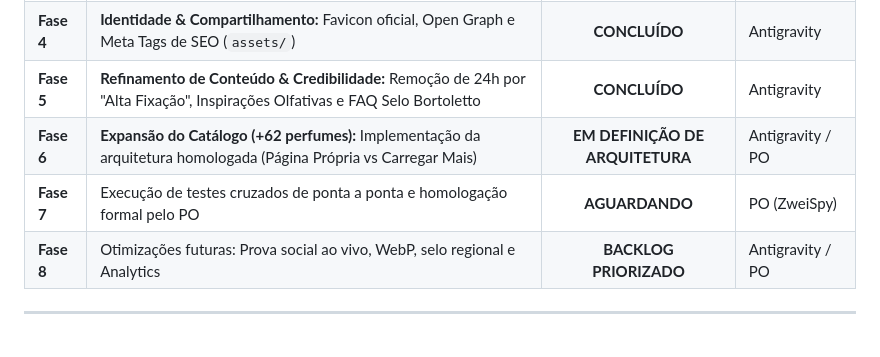
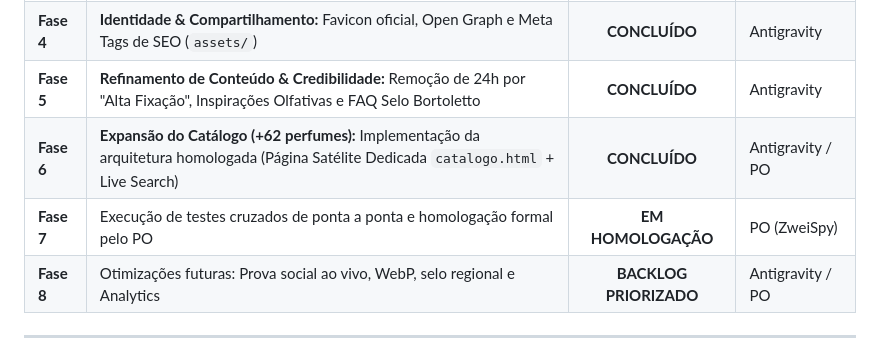
Before and after one commit to ZweiSpy/filipesales.perfumes, a Markdown page: PLAN.md, the part around one of its changes. GitHub-like rendering.

Commit message:
docs: sync PLAN.md phase matrix to v1.2.0 and mark phase 6 complete

```diff
--- a/PLAN.md
+++ b/PLAN.md
@@ -22,8 +22,8 @@ Este documento acompanha a evolução do produto desde a concepção de requisit
 | **Fase 3** | Integração dos dados homologados (WhatsApp oficial, Instagram e foto executiva Opção A) | **CONCLUÍDO** | Antigravity |
 | **Fase 4** | **Identidade & Compartilhamento:** Favicon oficial, Open Graph e Meta Tags de SEO (`assets/`) | **CONCLUÍDO** | Antigravity |
 | **Fase 5** | **Refinamento de Conteúdo & Credibilidade:** Remoção de 24h por "Alta Fixação", Inspirações Olfativas e FAQ Selo Bortoletto | **CONCLUÍDO** | Antigravity |
-| **Fase 6** | **Expansão do Catálogo (+62 perfumes):** Implementação da arquitetura homologada (Página Própria vs Carregar Mais) | **EM DEFINIÇÃO DE ARQUITETURA** | Antigravity / PO |
-| **Fase 7** | Execução de testes cruzados de ponta a ponta e homologação formal pelo PO | **AGUARDANDO** | PO (ZweiSpy) |
+| **Fase 6** | **Expansão do Catálogo (+62 perfumes):** Implementação da arquitetura homologada (Página Satélite Dedicada `catalogo.html` + Live Search) | **CONCLUÍDO** | Antigravity / PO |
+| **Fase 7** | Execução de testes cruzados de ponta a ponta e homologação formal pelo PO | **EM HOMOLOGAÇÃO** | PO (ZweiSpy) |
 | **Fase 8** | Otimizações futuras: Prova social ao vivo, WebP, selo regional e Analytics | **BACKLOG PRIORIZADO** | Antigravity / PO |
 
 ---
```
Also changed, not shown: other parts of PLAN.md (+2 -2 lines).
